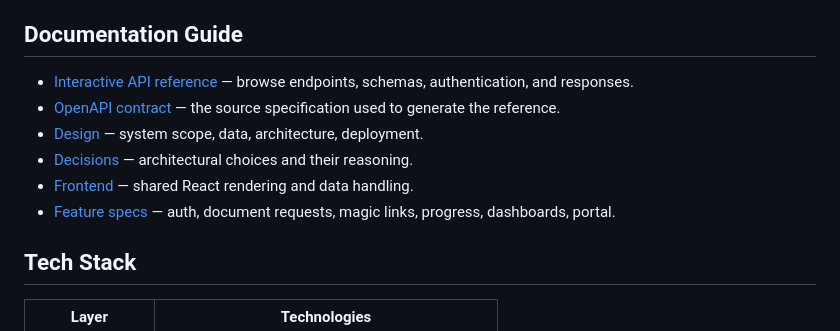
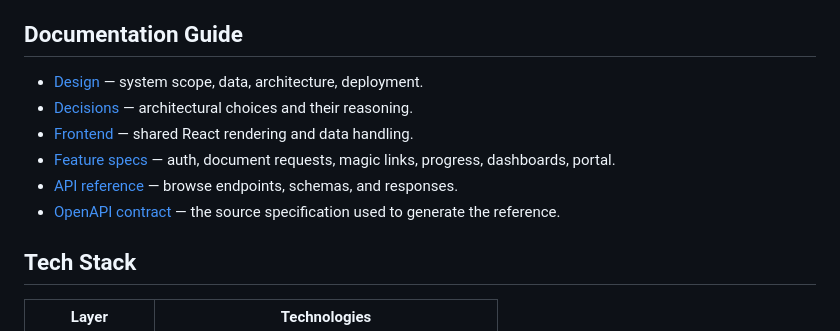
Before and after one commit to saeedhosan/sendocs, a Markdown page: README.md, the part around the change. Drawn GitHub-style.

Commit message:
Revise API reference and OpenAPI contract links
Updated documentation links for API reference and OpenAPI contract.

```diff
--- a/README.md
+++ b/README.md
@@ -47,12 +47,14 @@ The React (web) app and API are separate parts of the same repository. PostgreSQ
 
 ## Documentation Guide
 
-- [Interactive API reference](https://saeedhosan.github.io/sendocs/) — browse endpoints, schemas, authentication, and responses.
-- [OpenAPI contract](api/docs/openapi.yaml) — the source specification used to generate the reference.
+
 - [Design](docs/design.md) — system scope, data, architecture, deployment.
 - [Decisions](docs/decisions.md) — architectural choices and their reasoning.
 - [Frontend](docs/frontend.md) — shared React rendering and data handling.
 - [Feature specs](docs/features/) — auth, document requests, magic links, progress, dashboards, portal.
+- [API reference](https://saeedhosan.github.io/sendocs/) — browse endpoints, schemas, and responses.
+- [OpenAPI contract](api/docs/openapi.yaml) — the source specification used to generate the reference.
+
 
 ## Tech Stack
 
```
